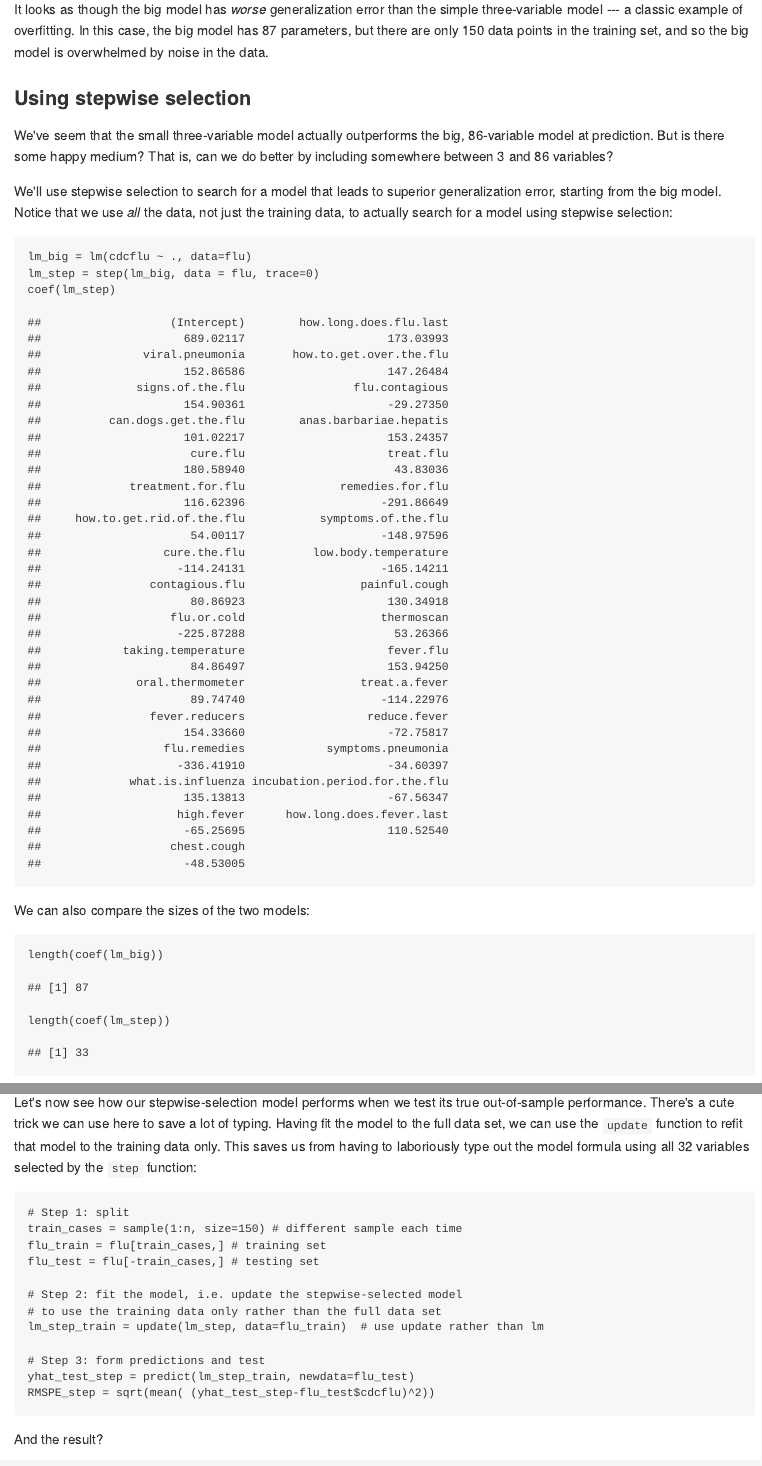
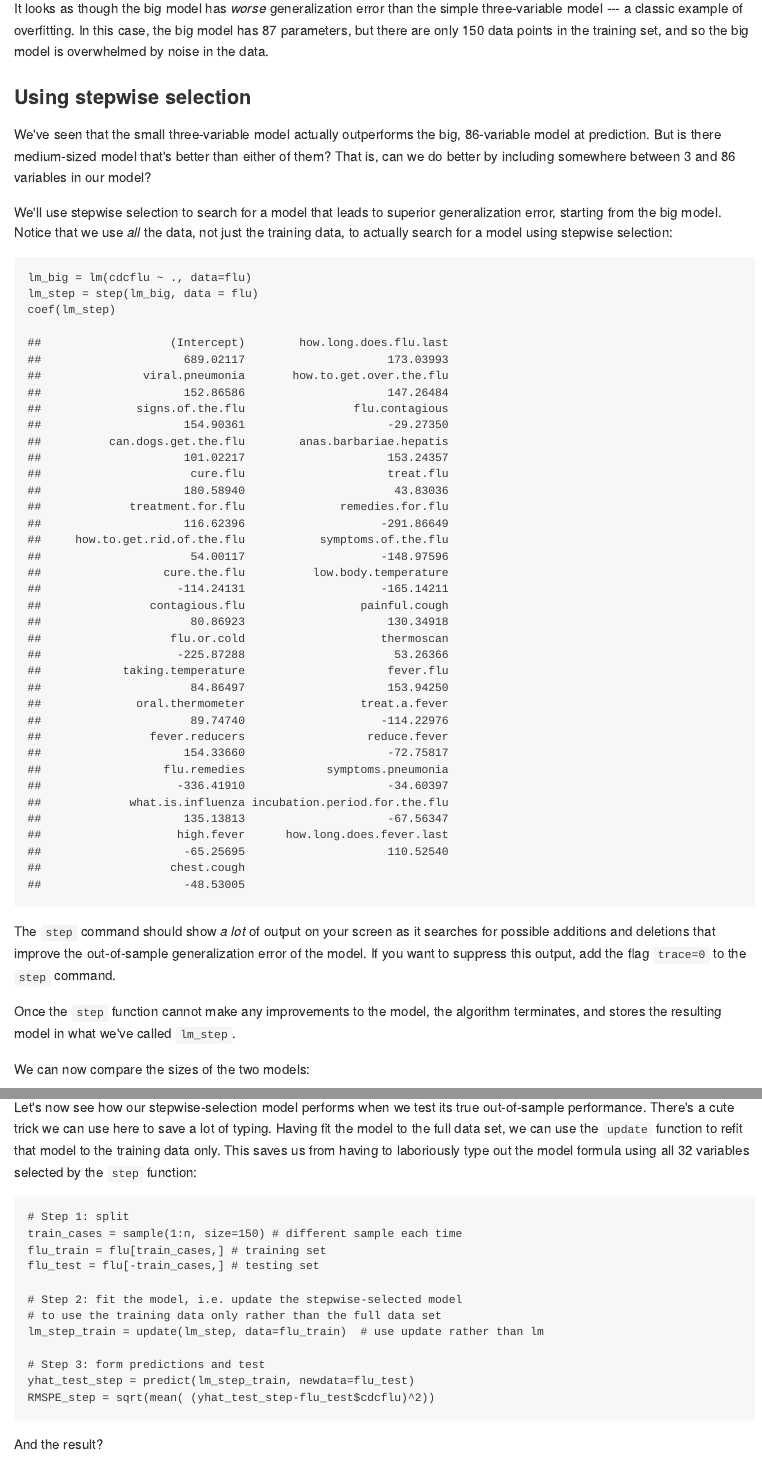
Before and after one commit to jgscott/learnR, an R Markdown document (flu/flu.Rmd): the page in a window 1100 px wide, from 10830 px down before the commit and from 10860 px down after it, so that both start at the same text, and a second part further down, joined at a grey line. The pictures show the output file flu/flu.md that the author committed with the source, drawn offline in the style of GitHub.

````diff
--- a/flu/flu.Rmd
+++ b/flu/flu.Rmd
@@ -198,16 +198,28 @@
 
 ### Using stepwise selection
 
-We've seem that the small three-variable model actually outperforms the big, 86-variable model at prediction.  But is there some happy medium?  That is, can we do better by including somewhere between 3 and 86 variables?
+We've seen that the small three-variable model actually outperforms the big, 86-variable model at prediction.  But is there medium-sized model that's better than either of them?  That is, can we do better by including somewhere between 3 and 86 variables in our model?
 
 We'll use stepwise selection to search for a model that leads to superior generalization error, starting from the big model.  Notice that we use _all_ the data, not just the training data, to actually search for a model using stepwise selection:
-```{r}
+
+```
 lm_big = lm(cdcflu ~ ., data=flu)
-lm_step = step(lm_big, data = flu, trace=0)
+lm_step = step(lm_big, data = flu)
 coef(lm_step)
 ```
 
-We can also compare the sizes of the two models:
+```{r, message=FALSE, echo=FALSE}
+lm_big = lm(cdcflu ~ ., data=flu)
+lm_step = step(lm_big, trace=0, data = flu)
+coef(lm_step)
+```
+
+
+The `step` command should show _a lot_ of output on your screen as it searches for possible additions and deletions that improve the out-of-sample generalization error of the model.  If you want to suppress this output, add the flag `trace=0` to the `step` command.
+
+Once the `step` function cannot make any improvements to the model, the algorithm terminates, and stores the resulting model in what we've called `lm_step`.
+
+We can now compare the sizes of the two models:
 ```{r}
 length(coef(lm_big))
 length(coef(lm_step))
````
Also changed, not shown: flu/flu.md, flu/flu.Rmd (4 more changed lines), 2 other files.
